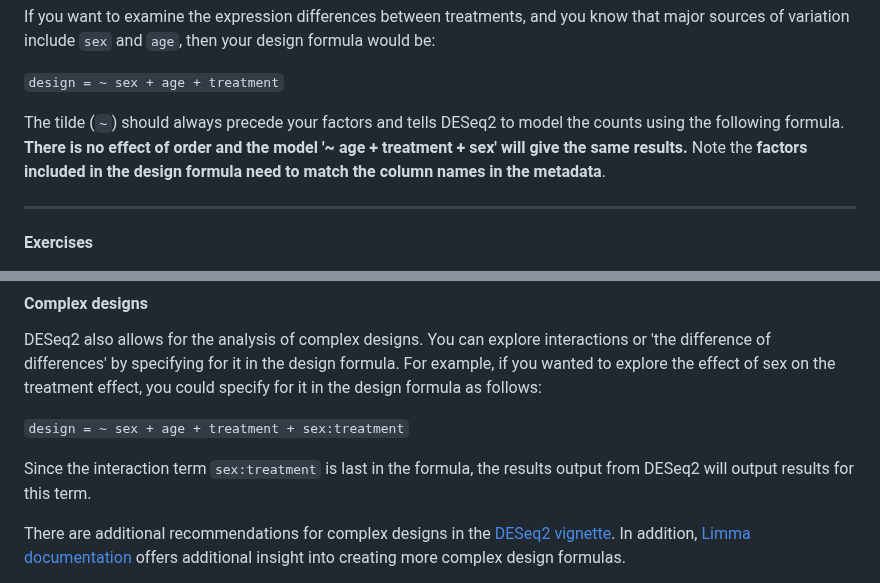
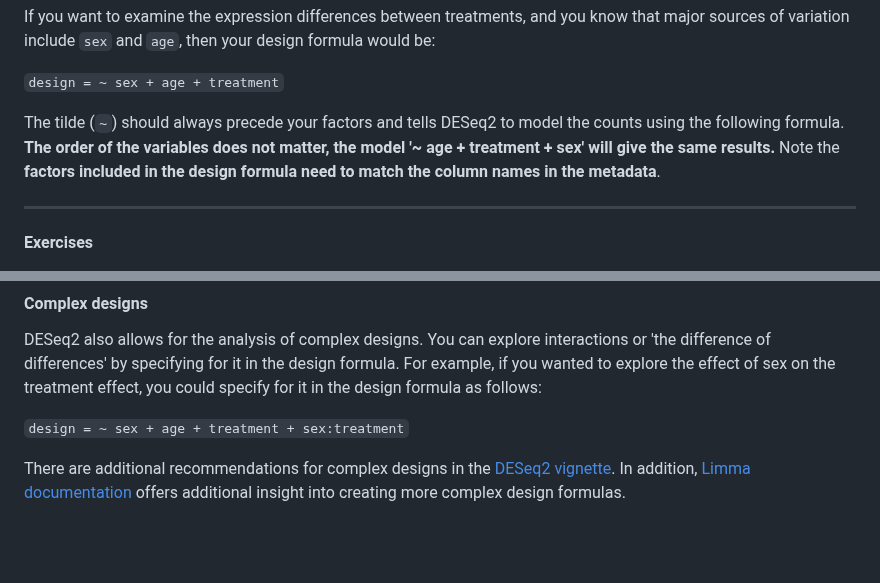
Before and after one commit to hbctraining/DGE_workshop_salmon_online, a Markdown page: lessons/04a_design_formulas.md, 2 parts joined by grey strips. GitHub-like rendering; blank space fills up the shorter version.

Commit message:
Update 04a_design_formulas.md
deleted one sentence re: variable order in the model and edited another

```diff
--- a/lessons/04a_design_formulas.md
+++ b/lessons/04a_design_formulas.md
@@ -54,7 +54,7 @@ If you want to examine the expression differences between treatments, and you kn
 
 `design = ~ sex + age + treatment`
 
-The tilde (`~`) should always precede your factors and tells DESeq2 to model the counts using the following formula. **There is no effect of order and the model '~ age + treatment + sex' will give the same results.** Note the **factors included in the design formula need to match the column names in the metadata**.
+The tilde (`~`) should always precede your factors and tells DESeq2 to model the counts using the following formula. **The order of the variables does not matter, the model '~ age + treatment + sex' will give the same results.** Note the **factors included in the design formula need to match the column names in the metadata**.
 
 ***
 **Exercises**
@@ -70,8 +70,6 @@ The tilde (`~`) should always precede your factors and tells DESeq2 to model the
 DESeq2 also allows for the analysis of complex designs. You can explore interactions or 'the difference of differences' by specifying for it in the design formula. For example, if you wanted to explore the effect of sex on the treatment effect, you could specify for it in the design formula as follows:
 
 `design = ~ sex + age + treatment + sex:treatment`
-
-Since the interaction term `sex:treatment` is last in the formula, the results output from DESeq2 will output results for this term.
 
 There are additional recommendations for complex designs in the [DESeq2 vignette](https://www.bioconductor.org/packages/devel/bioc/vignettes/DESeq2/inst/doc/DESeq2.html#interactions). In addition, [Limma documentation](http://bioconductor.org/packages/release/bioc/vignettes/limma/inst/doc/usersguide.pdf) offers additional insight into creating more complex design formulas.
 
```
Also changed, not shown: other parts of lessons/04a_design_formulas.md (+2 -0 lines).
